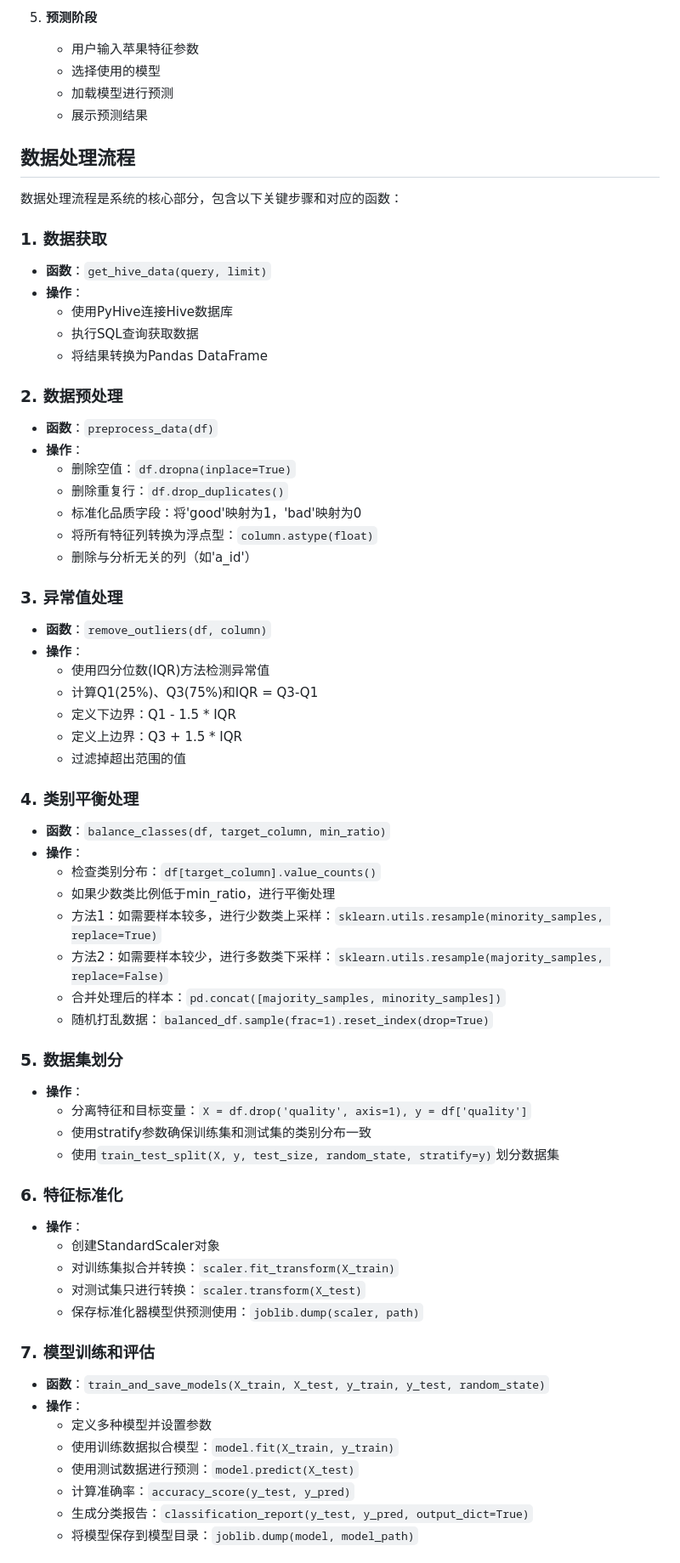
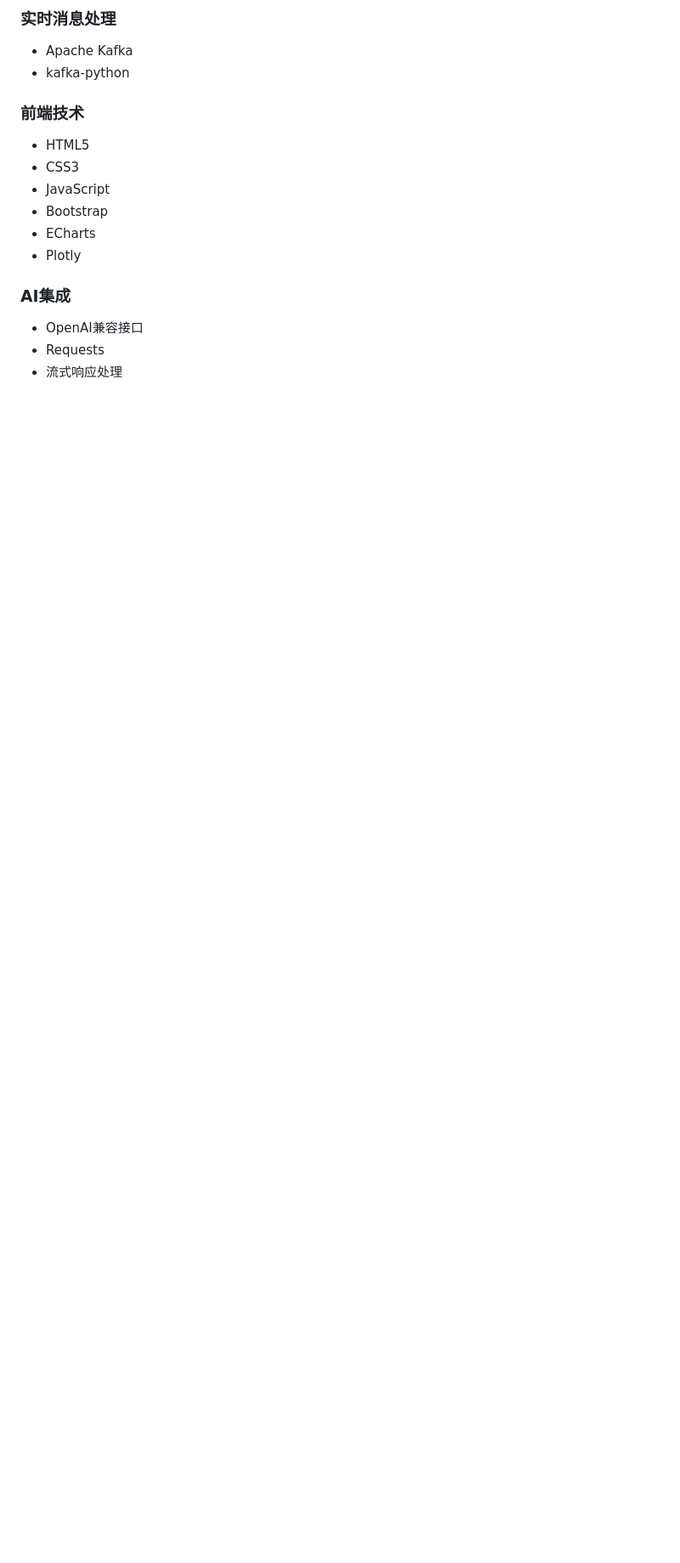
Before and after one commit to 14linxi/Apple-Quality-Analysis, a Markdown page: README.md, the part around one of its changes. Shown at 85% size. GitHub-like rendering; blank space fills up the shorter version.

```diff
--- a/README.md
+++ b/README.md
@@ -106,69 +230,18 @@
 
-5. **预测阶段**
-   - 用户输入苹果特征参数
-   - 选择使用的模型
-   - 加载模型进行预测
-   - 展示预测结果
+### 实时消息处理
+- Apache Kafka
+- kafka-python
 
-## 数据处理流程
+### 前端技术
+- HTML5
+- CSS3
+- JavaScript
+- Bootstrap
+- ECharts
+- Plotly
 
-数据处理流程是系统的核心部分，包含以下关键步骤和对应的函数：
+### AI集成
+- OpenAI兼容接口
+- Requests
+- 流式响应处理
 
-### 1. 数据获取
-- **函数**：`get_hive_data(query, limit)`
-- **操作**：
-  - 使用PyHive连接Hive数据库
-  - 执行SQL查询获取数据
-  - 将结果转换为Pandas DataFrame
-
-### 2. 数据预处理
-- **函数**：`preprocess_data(df)`
-- **操作**：
-  - 删除空值：`df.dropna(inplace=True)`
-  - 删除重复行：`df.drop_duplicates()`
-  - 标准化品质字段：将'good'映射为1，'bad'映射为0
-  - 将所有特征列转换为浮点型：`column.astype(float)`
-  - 删除与分析无关的列（如'a_id'）
-
-### 3. 异常值处理
-- **函数**：`remove_outliers(df, column)`
-- **操作**：
-  - 使用四分位数(IQR)方法检测异常值
-  - 计算Q1(25%)、Q3(75%)和IQR = Q3-Q1
-  - 定义下边界：Q1 - 1.5 * IQR
-  - 定义上边界：Q3 + 1.5 * IQR
-  - 过滤掉超出范围的值
-
-### 4. 类别平衡处理
-- **函数**：`balance_classes(df, target_column, min_ratio)`
-- **操作**：
-  - 检查类别分布：`df[target_column].value_counts()`
-  - 如果少数类比例低于min_ratio，进行平衡处理
-  - 方法1：如需要样本较多，进行少数类上采样：`sklearn.utils.resample(minority_samples, replace=True)`
-  - 方法2：如需要样本较少，进行多数类下采样：`sklearn.utils.resample(majority_samples, replace=False)`
-  - 合并处理后的样本：`pd.concat([majority_samples, minority_samples])`
-  - 随机打乱数据：`balanced_df.sample(frac=1).reset_index(drop=True)`
-
-### 5. 数据集划分
-- **操作**：
-  - 分离特征和目标变量：`X = df.drop('quality', axis=1), y = df['quality']`
-  - 使用stratify参数确保训练集和测试集的类别分布一致
-  - 使用`train_test_split(X, y, test_size, random_state, stratify=y)`划分数据集
-
-### 6. 特征标准化
-- **操作**：
-  - 创建StandardScaler对象
-  - 对训练集拟合并转换：`scaler.fit_transform(X_train)`
-  - 对测试集只进行转换：`scaler.transform(X_test)`
-  - 保存标准化器模型供预测使用：`joblib.dump(scaler, path)`
-
-### 7. 模型训练和评估
-- **函数**：`train_and_save_models(X_train, X_test, y_train, y_test, random_state)`
-- **操作**：
-  - 定义多种模型并设置参数
-  - 使用训练数据拟合模型：`model.fit(X_train, y_train)`
-  - 使用测试数据进行预测：`model.predict(X_test)`
-  - 计算准确率：`accuracy_score(y_test, y_pred)`
-  - 生成分类报告：`classification_report(y_test, y_pred, output_dict=True)`
-  - 将模型保存到模型目录：`joblib.dump(model, model_path)`
-
```
Also changed, not shown: other parts of README.md (+352 -103 lines).
